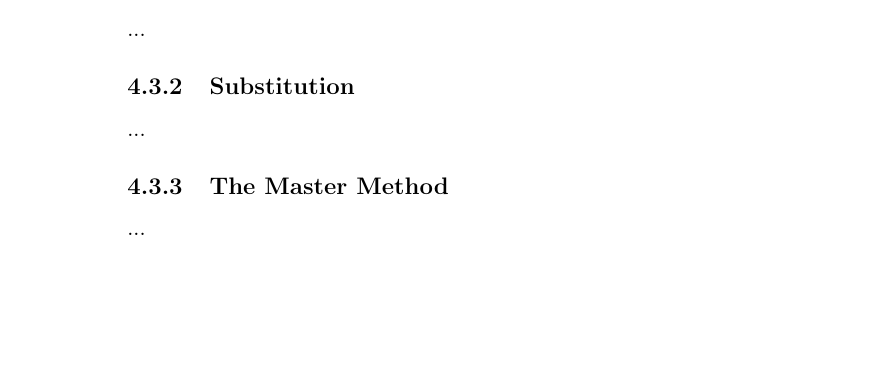
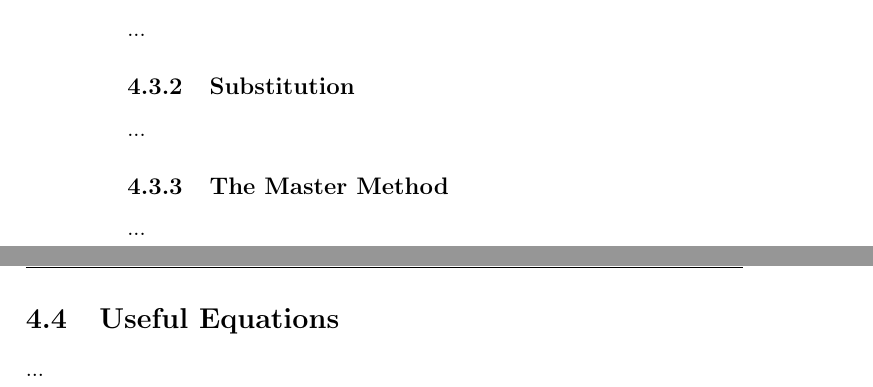
Before and after one commit to CasperBHansen/DIKU_AD_2013, a LaTeX book (disposition.tex, which reads definitions.tex): part of page 16 of 17 before the commit and two parts of pages 16 and 17 of 19 after it, the two joined at a grey line, cut so that both start at the same text, the shorter picture padded with empty space. Compiled offline with pdfLaTeX.

Commit message:
Added new section for useful equations.

```diff
--- a/definitions.tex
+++ b/definitions.tex
@@ -69,6 +69,12 @@ to show that the algorithm is correct.
 \subsection{The Master Method}
 ...
 
+\newpage
+\section{Useful Equations}
+% stuff taken directly from the appendix of the book used to reduce or change
+% expressions when solving recurrences.
+...
+
 % \section{Summary}
 % \label{ch:definitions|sec:asymptotic-notation|sec:summary}
 % TODO: list the definitions in a table
```
